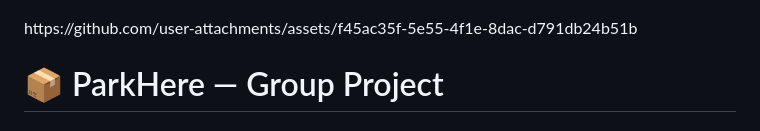
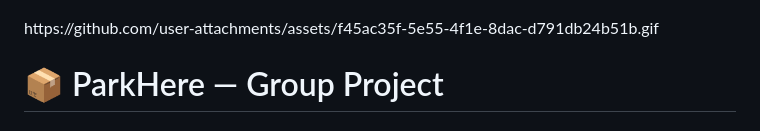
Before and after one commit to quefg/ParkHere-Web-App, a Markdown page: README.md, the part around the change. Rendered like a GitHub page.

Commit message:
Update image link in README.md to GIF format

```diff
--- a/README.md
+++ b/README.md
@@ -1,7 +1,7 @@
 <p align="center">
   <img src="readme_banner.png" alt="ParkHere Banner" style="width:100%; max-width:600px; height:auto; aspect-ratio:3/1;">
 </p>
-https://github.com/user-attachments/assets/f45ac35f-5e55-4f1e-8dac-d791db24b51b
+https://github.com/user-attachments/assets/f45ac35f-5e55-4f1e-8dac-d791db24b51b.gif
 
 # 📦 ParkHere — Group Project
 A Django-based web application that enables users to search for carparks, view real-time availability, and interact with a dynamic map interface. Admin users can manage and monitor the carpark system.
```
